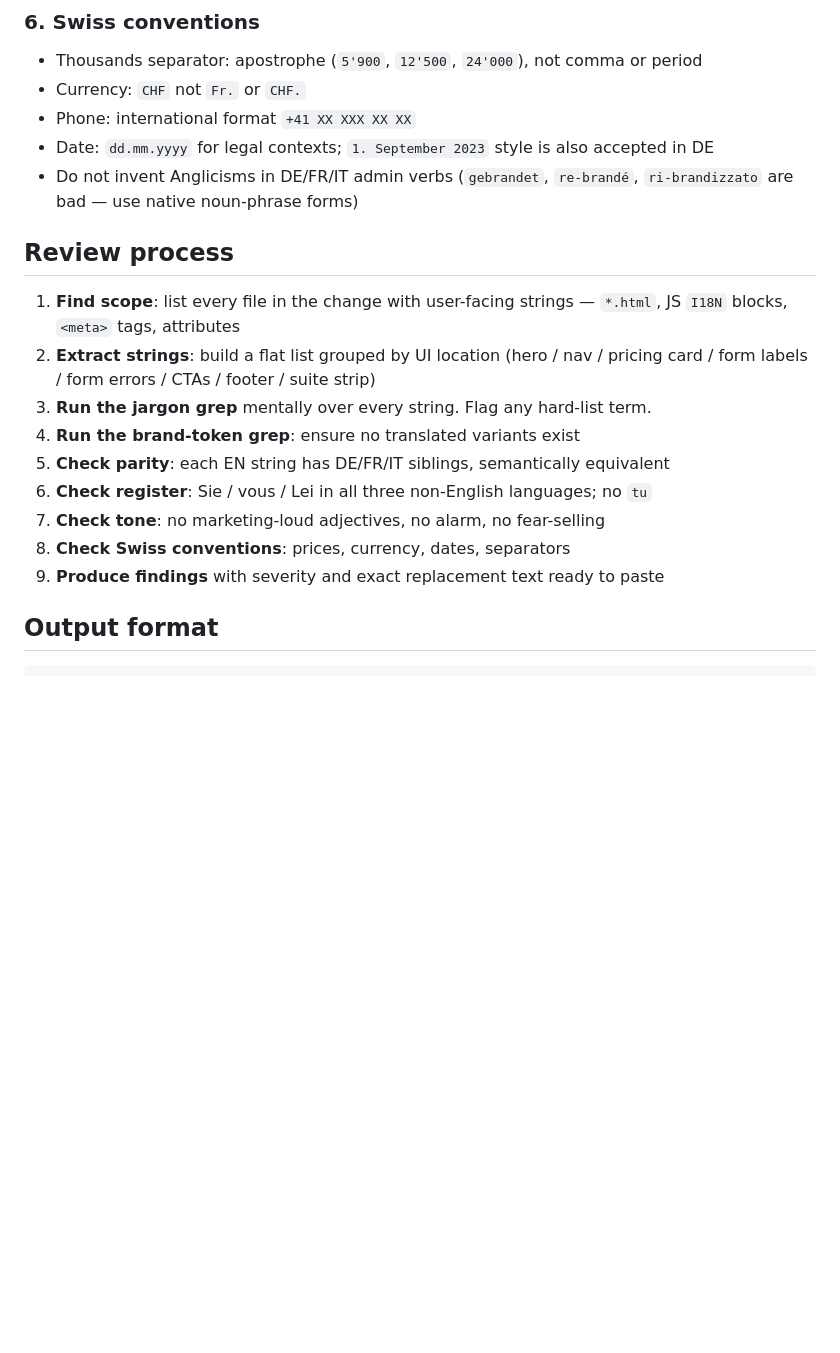
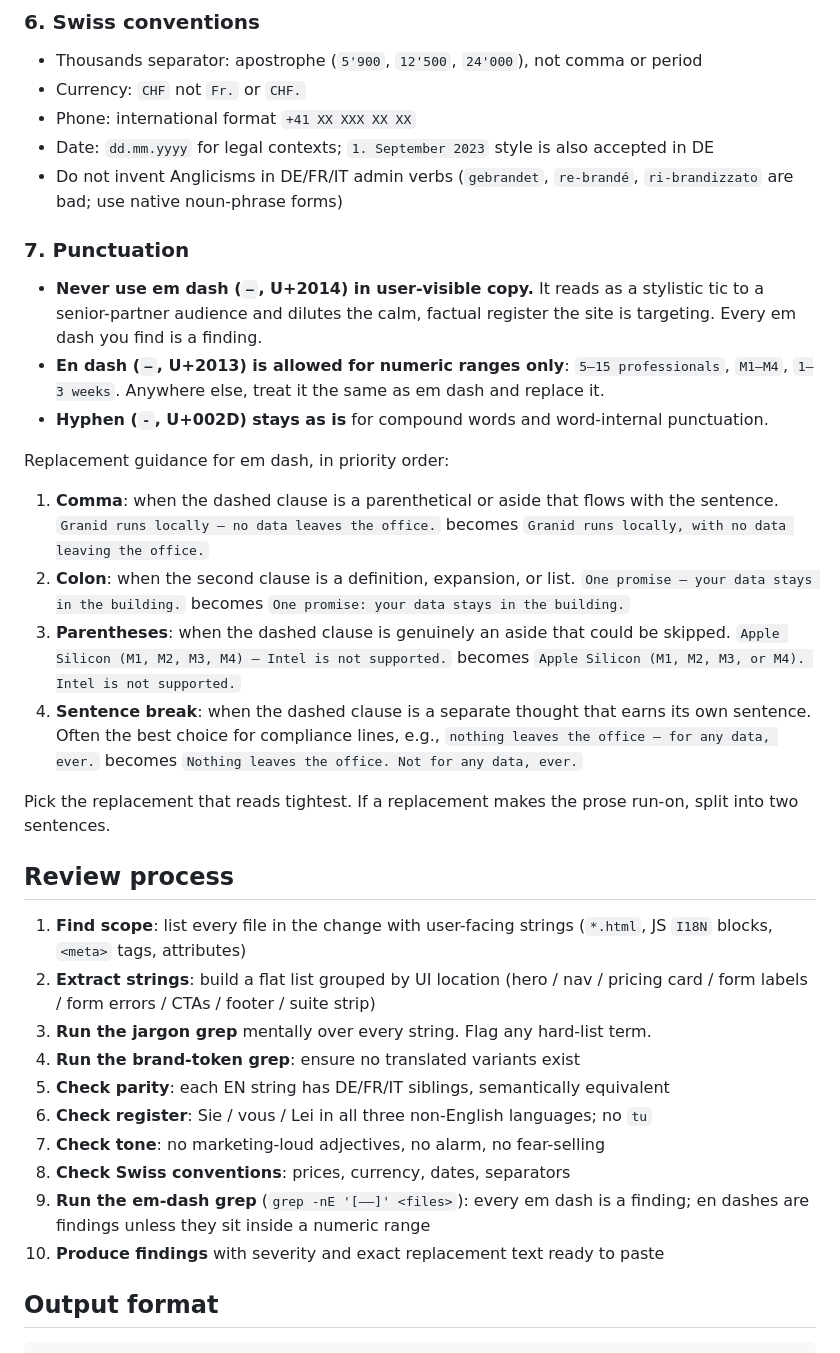
Before and after one commit to stefanoleone/granid-website, a Markdown page: .claude/agents/content-copy-reviewer.md, the part around the change. GitHub-like rendering; blank space fills up the shorter version.

Commit message:
GWEB-20: ban em dash in user-visible copy (content-copy-reviewer rule)
New hard-list rule on the content-copy-reviewer agent: never use
em dash (U+2014) in any string a customer can read.

Why: em dash reads as a stylistic tic to a senior-partner audience
and dilutes the calm, factual register the site is targeting. The
prior page rewrites used it freely; flagged by Stefano on
2026-05-07. Forcing comma / colon / parentheses / sentence break
also produces tighter prose.

Scope:
- Updated section 7 "Punctuation" of the agent definition with the
  rule and replacement guidance (comma / colon / parentheses /
  sentence break, in priority order)
- Added grep step to the agent's review process
- Saved feedback memory under
  .claude/agent-memory/content-copy-reviewer/feedback_no_em_dash.md
  so the rule persists across sessions; indexed in MEMORY.md

En dash (U+2013) is still allowed in numeric ranges (5'15
professionals, M1'M4, 1'3 weeks). Hyphen (U+002D) is unaffected.

Out of scope, follow-up:
The site itself currently has many em dashes shipped (introduced
freely in earlier rewrites, including this ticket's source paragraph
when authored). A separate ticket should run content-copy-reviewer
against the full site to enumerate and replace them, in the same
shape as GWEB-18 did for jargon.

Co-Authored-By: Claude Opus 4.7 (1M context) <noreply@anthropic.com>

```diff
--- a/.claude/agents/content-copy-reviewer.md
+++ b/.claude/agents/content-copy-reviewer.md
@@ -90,11 +90,25 @@ Flag any:
 - Currency: `CHF` not `Fr.` or `CHF.`
 - Phone: international format `+41 XX XXX XX XX`
 - Date: `dd.mm.yyyy` for legal contexts; `1. September 2023` style is also accepted in DE
-- Do not invent Anglicisms in DE/FR/IT admin verbs (`gebrandet`, `re-brandé`, `ri-brandizzato` are bad — use native noun-phrase forms)
+- Do not invent Anglicisms in DE/FR/IT admin verbs (`gebrandet`, `re-brandé`, `ri-brandizzato` are bad; use native noun-phrase forms)
+
+### 7. Punctuation
+
+- **Never use em dash (`—`, U+2014) in user-visible copy.** It reads as a stylistic tic to a senior-partner audience and dilutes the calm, factual register the site is targeting. Every em dash you find is a finding.
+- **En dash (`–`, U+2013) is allowed for numeric ranges only**: `5–15 professionals`, `M1–M4`, `1–3 weeks`. Anywhere else, treat it the same as em dash and replace it.
+- **Hyphen (`-`, U+002D) stays as is** for compound words and word-internal punctuation.
+
+Replacement guidance for em dash, in priority order:
+1. **Comma**: when the dashed clause is a parenthetical or aside that flows with the sentence. `Granid runs locally — no data leaves the office.` becomes `Granid runs locally, with no data leaving the office.`
+2. **Colon**: when the second clause is a definition, expansion, or list. `One promise — your data stays in the building.` becomes `One promise: your data stays in the building.`
+3. **Parentheses**: when the dashed clause is genuinely an aside that could be skipped. `Apple Silicon (M1, M2, M3, M4) — Intel is not supported.` becomes `Apple Silicon (M1, M2, M3, or M4). Intel is not supported.`
+4. **Sentence break**: when the dashed clause is a separate thought that earns its own sentence. Often the best choice for compliance lines, e.g., `nothing leaves the office — for any data, ever.` becomes `Nothing leaves the office. Not for any data, ever.`
+
+Pick the replacement that reads tightest. If a replacement makes the prose run-on, split into two sentences.
 
 ## Review process
 
-1. **Find scope**: list every file in the change with user-facing strings — `*.html`, JS `I18N` blocks, `<meta>` tags, attributes
+1. **Find scope**: list every file in the change with user-facing strings (`*.html`, JS `I18N` blocks, `<meta>` tags, attributes)
 2. **Extract strings**: build a flat list grouped by UI location (hero / nav / pricing card / form labels / form errors / CTAs / footer / suite strip)
 3. **Run the jargon grep** mentally over every string. Flag any hard-list term.
 4. **Run the brand-token grep**: ensure no translated variants exist
@@ -102,7 +116,8 @@ Flag any:
 6. **Check register**: Sie / vous / Lei in all three non-English languages; no `tu`
 7. **Check tone**: no marketing-loud adjectives, no alarm, no fear-selling
 8. **Check Swiss conventions**: prices, currency, dates, separators
-9. **Produce findings** with severity and exact replacement text ready to paste
+9. **Run the em-dash grep** (`grep -nE '[—–]' <files>`): every em dash is a finding; en dashes are findings unless they sit inside a numeric range
+10. **Produce findings** with severity and exact replacement text ready to paste
 
 ## Output format
 
```
Also changed, not shown: 2 other files.
